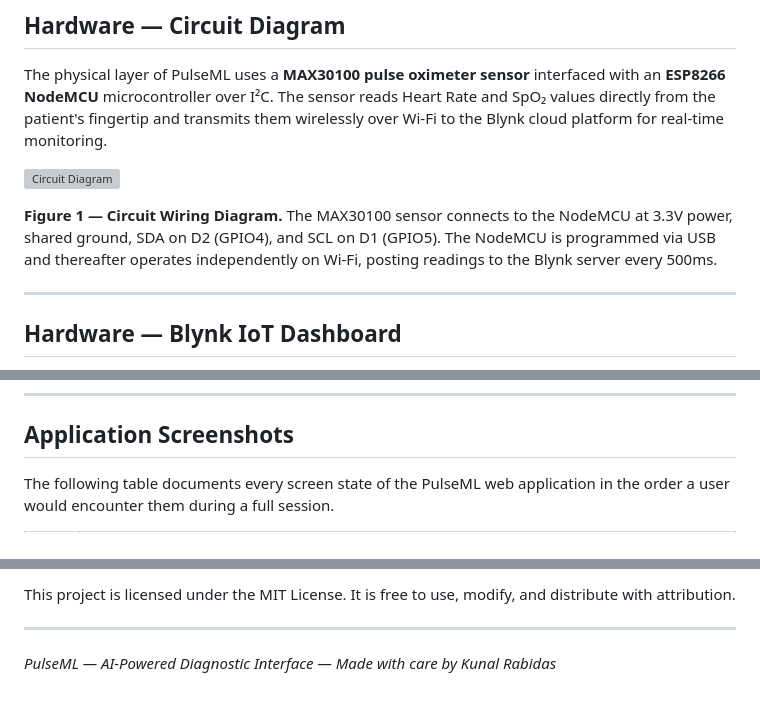
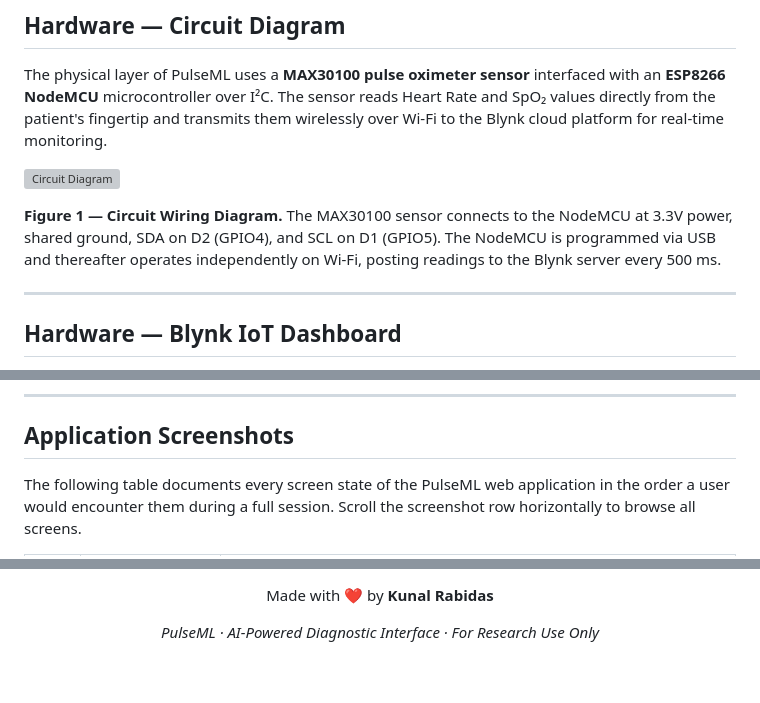
Before and after one commit to lotus-outlook-6/PulseML, a Markdown page: README.md, 3 parts joined by grey strips. GitHub-like rendering; grey boxes are pictures that could not be loaded.

Commit message:
docs: refactor README UI, update imagery, and streamline screenshot documentation

```diff
--- a/README.md
+++ b/README.md
@@ -40,7 +43,7 @@ The physical layer of PulseML uses a **MAX30100 pulse oximeter sensor** interfac
 
 ![Circuit Diagram](./public/images/Circuit.png)
 
-**Figure 1 — Circuit Wiring Diagram.** The MAX30100 sensor connects to the NodeMCU at 3.3V power, shared ground, SDA on D2 (GPIO4), and SCL on D1 (GPIO5). The NodeMCU is programmed via USB and thereafter operates independently on Wi-Fi, posting readings to the Blynk server every 500ms.
+**Figure 1 — Circuit Wiring Diagram.** The MAX30100 sensor connects to the NodeMCU at 3.3V power, shared ground, SDA on D2 (GPIO4), and SCL on D1 (GPIO5). The NodeMCU is programmed via USB and thereafter operates independently on Wi-Fi, posting readings to the Blynk server every 500 ms.
 
 ---
 
@@ -56,5 +63,5 @@ The Blynk mobile dashboard provides a real-time visualization of the sensor stre
 
 ## Application Screenshots
 
-The following table documents every screen state of the PulseML web application in the order a user would encounter them during a full session.
+The following table documents every screen state of the PulseML web application in the order a user would encounter them during a full session. Scroll the screenshot row horizontally to browse all screens.
 
@@ -411,6 +432,6 @@ Pulse ML/
 
-This project is licensed under the MIT License. It is free to use, modify, and distribute with attribution.
+Made with ❤️ by **Kunal Rabidas**
 
----
+*PulseML · AI-Powered Diagnostic Interface · For Research Use Only*
 
-*PulseML — AI-Powered Diagnostic Interface — Made with care by Kunal Rabidas*
+</div>
```
Also changed, not shown: other parts of README.md (+43 -22 lines).
